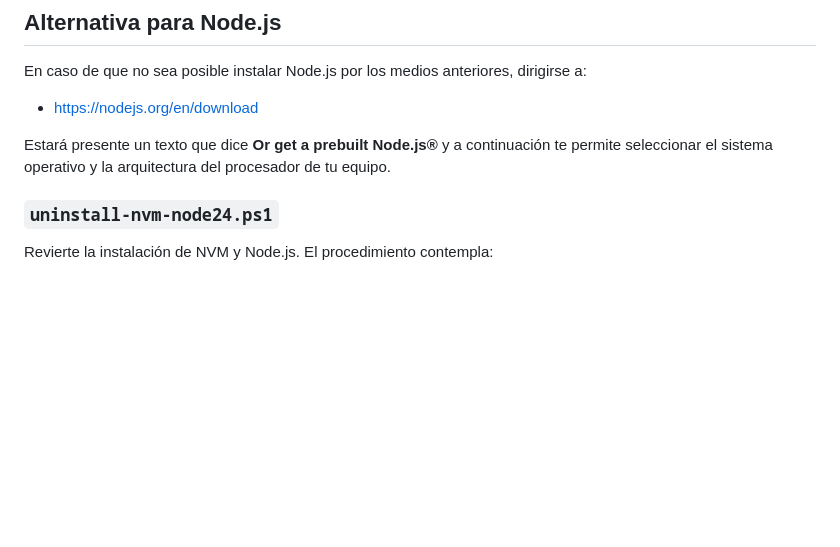
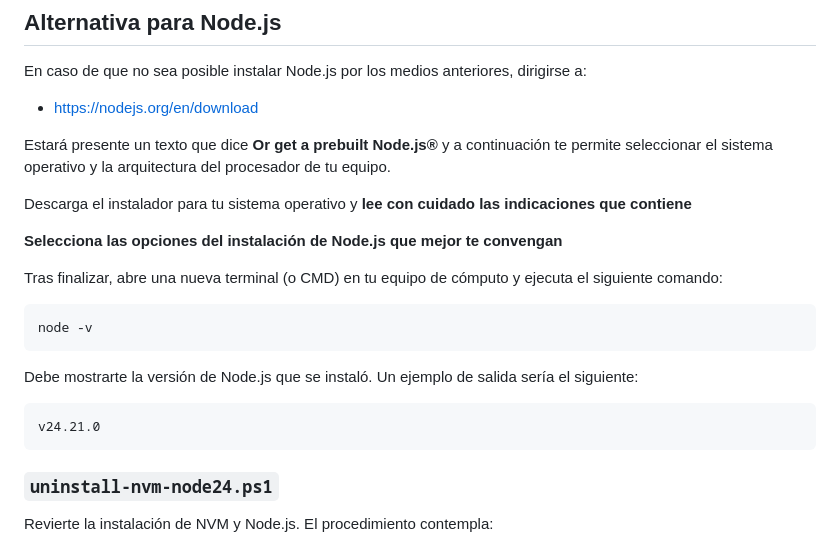
Before and after one commit to eliascardona/ciberseguridad-primer-ejercicio, a Markdown page: README.md, the part around the change. GitHub-like rendering; blank space fills up the shorter version.

Commit message:
Añadiendo documentación para una instalación alternativa de Node.js 24

````diff
--- a/README.md
+++ b/README.md
@@ -104,6 +104,21 @@ En caso de que no sea posible instalar Node.js por los medios anteriores, dirigi
 - https://nodejs.org/en/download
 
 Estará presente un texto que dice **Or get a prebuilt Node.js®** y a continuación te permite seleccionar el sistema operativo y la arquitectura del procesador de tu equipo.
+
+Descarga el instalador para tu sistema operativo y **lee con cuidado las indicaciones que contiene**
+
+**Selecciona las opciones del instalación de Node.js que mejor te convengan**
+
+Tras finalizar, abre una nueva terminal (o CMD) en tu equipo de cómputo y ejecuta el siguiente comando:
+```powershell
+node -v
+```
+
+Debe mostrarte la versión de Node.js que se instaló. Un ejemplo de salida sería el siguiente:
+```powershell
+v24.21.0
+```
+
 
 
 ### `uninstall-nvm-node24.ps1`
````
